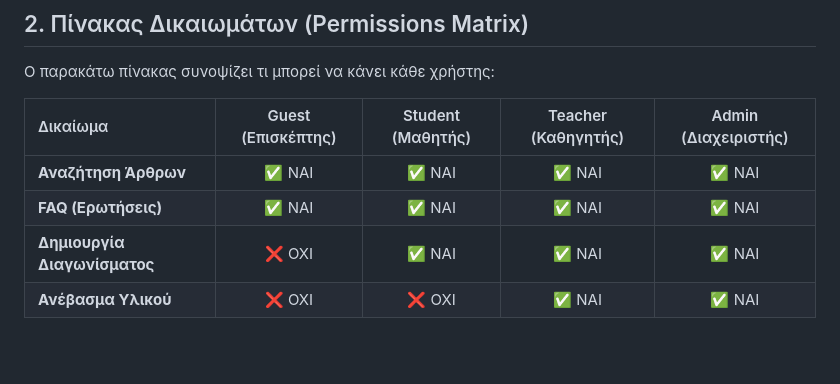
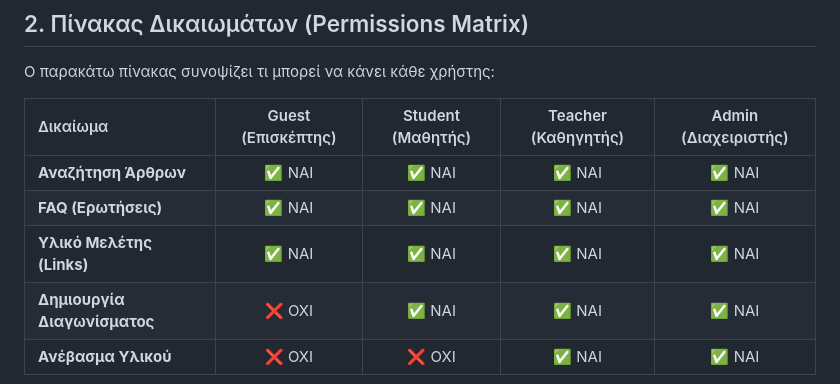
Before and after one commit to ignatis5377/rasa-school-chatbot-v2, a Markdown page: permissions_guide_greek.md, the part around the change. Rendered like a GitHub page; blank space fills up the shorter version.

```diff
--- a/permissions_guide_greek.md
+++ b/permissions_guide_greek.md
@@ -22,6 +22,7 @@
 | :--- | :---: | :---: | :---: | :---: |
 | **Αναζήτηση Άρθρων** | ✅ ΝΑΙ | ✅ ΝΑΙ | ✅ ΝΑΙ | ✅ ΝΑΙ |
 | **FAQ (Ερωτήσεις)** | ✅ ΝΑΙ | ✅ ΝΑΙ | ✅ ΝΑΙ | ✅ ΝΑΙ |
+| **Υλικό Μελέτης (Links)** | ✅ ΝΑΙ | ✅ ΝΑΙ | ✅ ΝΑΙ | ✅ ΝΑΙ |
 | **Δημιουργία Διαγωνίσματος** | ❌ ΟΧΙ | ✅ ΝΑΙ | ✅ ΝΑΙ | ✅ ΝΑΙ |
 | **Ανέβασμα Υλικού** | ❌ ΟΧΙ | ❌ ΟΧΙ | ✅ ΝΑΙ | ✅ ΝΑΙ |
 
```
Also changed, not shown: presentation_checklist_greek.md (+9 -2 lines), user_guide_greek.md (+9 -0 lines).
